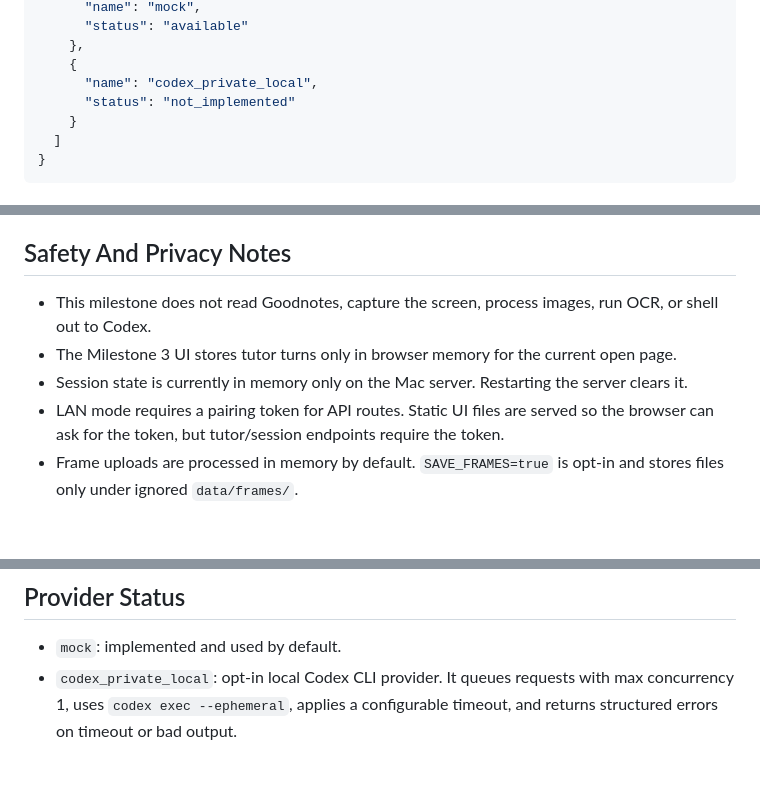
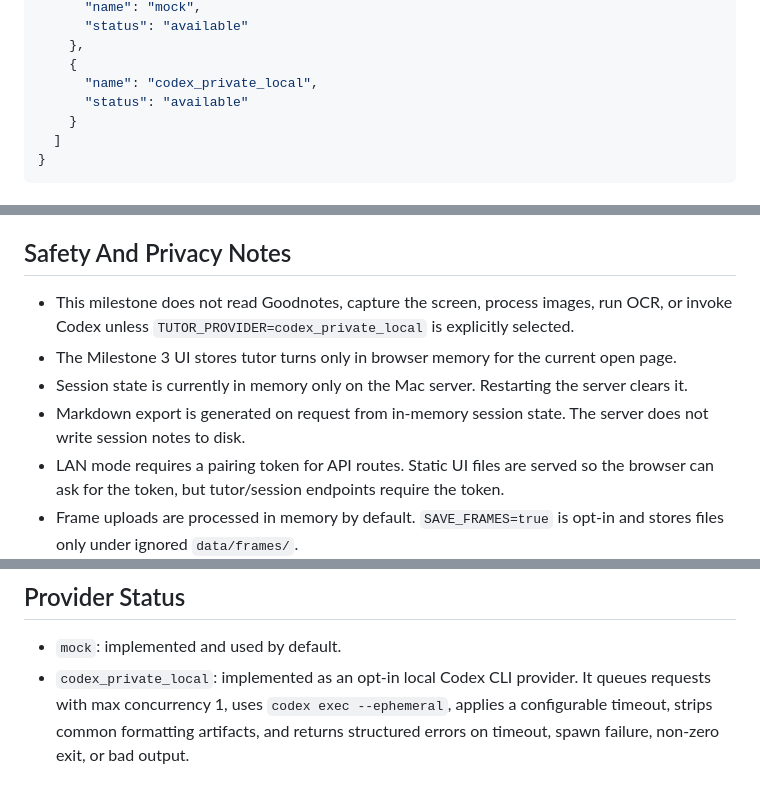
Before and after one commit to xingzhao-ji/study_tool, a Markdown page: README.md, 3 parts joined by grey strips. GitHub-like rendering; blank space fills up the shorter version.

```diff
--- a/README.md
+++ b/README.md
@@ -137,7 +137,7 @@ Expected provider names:
     },
     {
       "name": "codex_private_local",
-      "status": "not_implemented"
+      "status": "available"
     }
   ]
 }
@@ -221,9 +223,10 @@ When the marker is exactly `?` and no `selectedIntent` is provided, the mock tut
 
 ## Safety And Privacy Notes
 
-- This milestone does not read Goodnotes, capture the screen, process images, run OCR, or shell out to Codex.
+- This milestone does not read Goodnotes, capture the screen, process images, run OCR, or invoke Codex unless `TUTOR_PROVIDER=codex_private_local` is explicitly selected.
 - The Milestone 3 UI stores tutor turns only in browser memory for the current open page.
 - Session state is currently in memory only on the Mac server. Restarting the server clears it.
+- Markdown export is generated on request from in-memory session state. The server does not write session notes to disk.
 - LAN mode requires a pairing token for API routes. Static UI files are served so the browser can ask for the token, but tutor/session endpoints require the token.
 - Frame uploads are processed in memory by default. `SAVE_FRAMES=true` is opt-in and stores files only under ignored `data/frames/`.
 - The Codex provider adapter does not read `~/.codex`, `~/.openclaw`, environment auth files, browser profiles, or system credential stores. Runtime Codex calls are explicit opt-in via `TUTOR_PROVIDER=codex_private_local`.
@@ -234,4 +237,4 @@ When the marker is exactly `?` and no `selectedIntent` is provided, the mock tut
 ## Provider Status
 
 - `mock`: implemented and used by default.
-- `codex_private_local`: opt-in local Codex CLI provider. It queues requests with max concurrency 1, uses `codex exec --ephemeral`, applies a configurable timeout, and returns structured errors on timeout or bad output.
+- `codex_private_local`: implemented as an opt-in local Codex CLI provider. It queues requests with max concurrency 1, uses `codex exec --ephemeral`, applies a configurable timeout, strips common formatting artifacts, and returns structured errors on timeout, spawn failure, non-zero exit, or bad output.
```
Also changed, not shown: other parts of README.md (+8 -6 lines), SPEC.md (+15 -11 lines).
